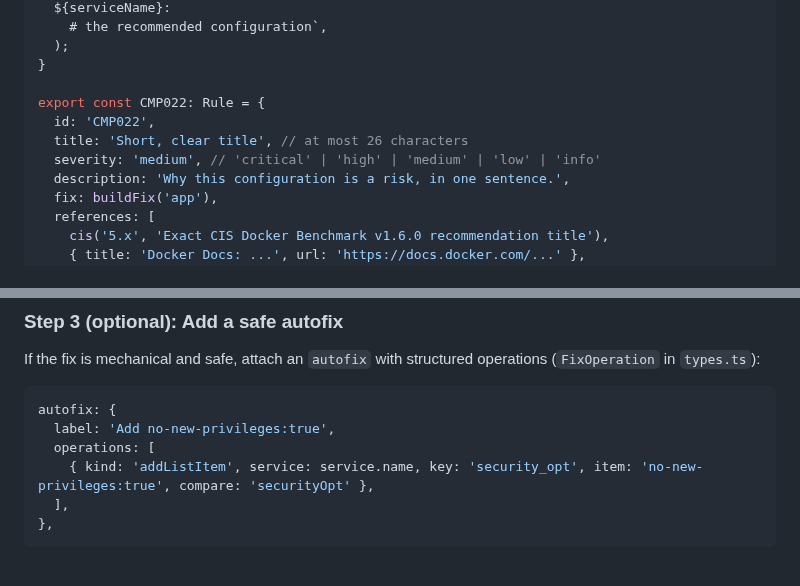
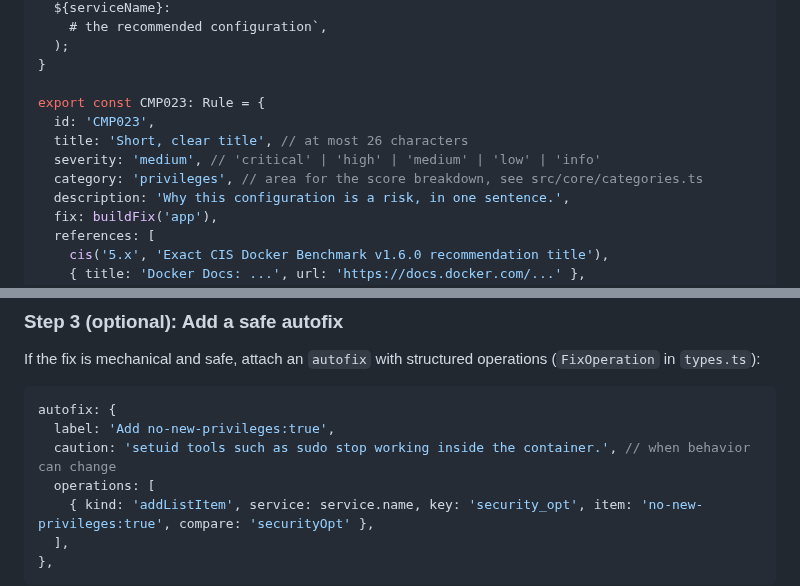
Before and after one commit to VR0EM/composure, a Markdown page: CONTRIBUTING.md, 2 parts joined by grey strips. Drawn GitHub-style; blank space fills up the shorter version.

````diff
--- a/CONTRIBUTING.md
+++ b/CONTRIBUTING.md
@@ -37,10 +37,11 @@ services:
   );
 }
 
-export const CMP022: Rule = {
-  id: 'CMP022',
+export const CMP023: Rule = {
+  id: 'CMP023',
   title: 'Short, clear title', // at most 26 characters
   severity: 'medium', // 'critical' | 'high' | 'medium' | 'low' | 'info'
+  category: 'privileges', // area for the score breakdown, see src/core/categories.ts
   description: 'Why this configuration is a risk, in one sentence.',
   fix: buildFix('app'),
   references: [
@@ -75,6 +76,7 @@ If the fix is mechanical and safe, attach an `autofix` with structured operation
 ```ts
 autofix: {
   label: 'Add no-new-privileges:true',
+  caution: 'setuid tools such as sudo stop working inside the container.', // when behavior can change
   operations: [
     { kind: 'addListItem', service: service.name, key: 'security_opt', item: 'no-new-privileges:true', compare: 'securityOpt' },
   ],
````
Also changed, not shown: README.md (+21 -12 lines), docs/screenshots/composure-dark.png, docs/screenshots/composure-fix-all.png (added), docs/screenshots/composure-light.png, 1 other file.
